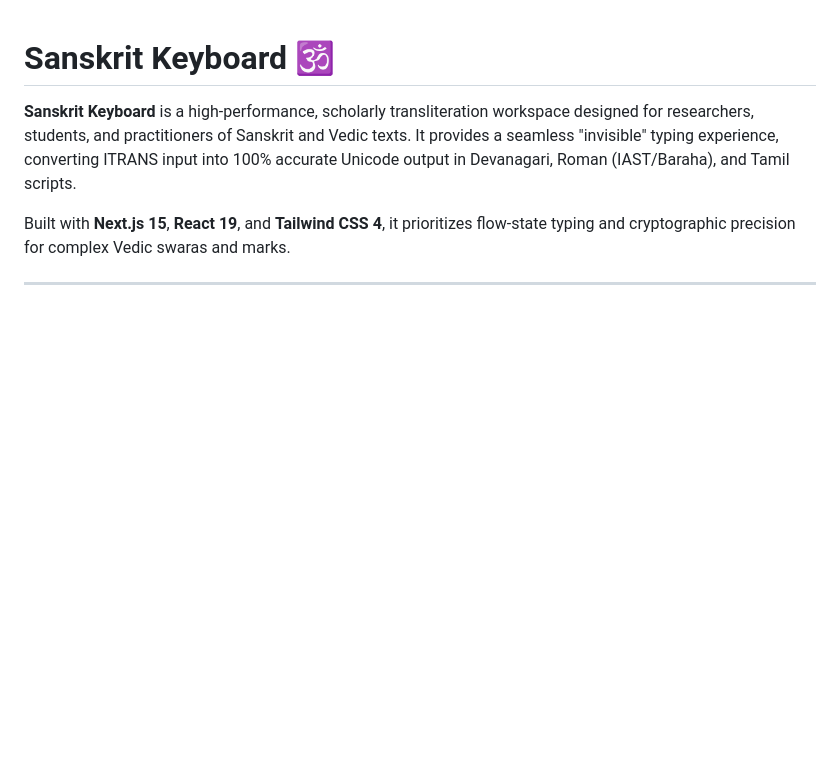
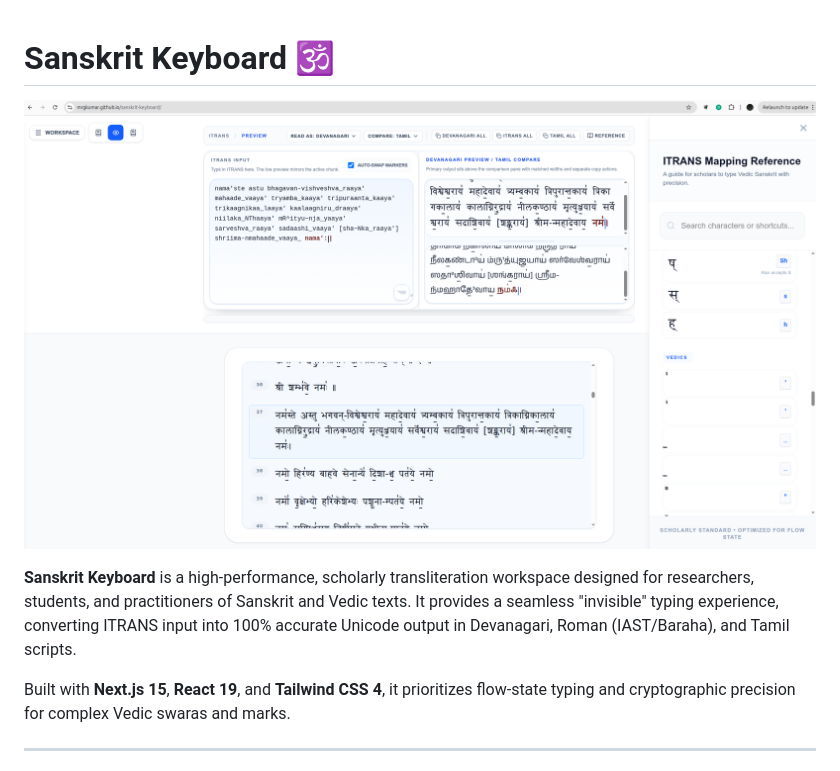
Before and after one commit to mrgkumar/sanskrit-keyboard, a Markdown page: README.md, the part around the change. Drawn GitHub-style; pictures changed too: docs/images/screenshot.png (added); blank space fills up the shorter version.

Commit message:
docs: add screenshot to README

```diff
--- a/README.md
+++ b/README.md
@@ -1,4 +1,6 @@
 # Sanskrit Keyboard 🕉️
+
+![Sanskrit Keyboard Screenshot](docs/images/screenshot.png)
 
 **Sanskrit Keyboard** is a high-performance, scholarly transliteration workspace designed for researchers, students, and practitioners of Sanskrit and Vedic texts. It provides a seamless "invisible" typing experience, converting ITRANS input into 100% accurate Unicode output in Devanagari, Roman (IAST/Baraha), and Tamil scripts.
 
```
